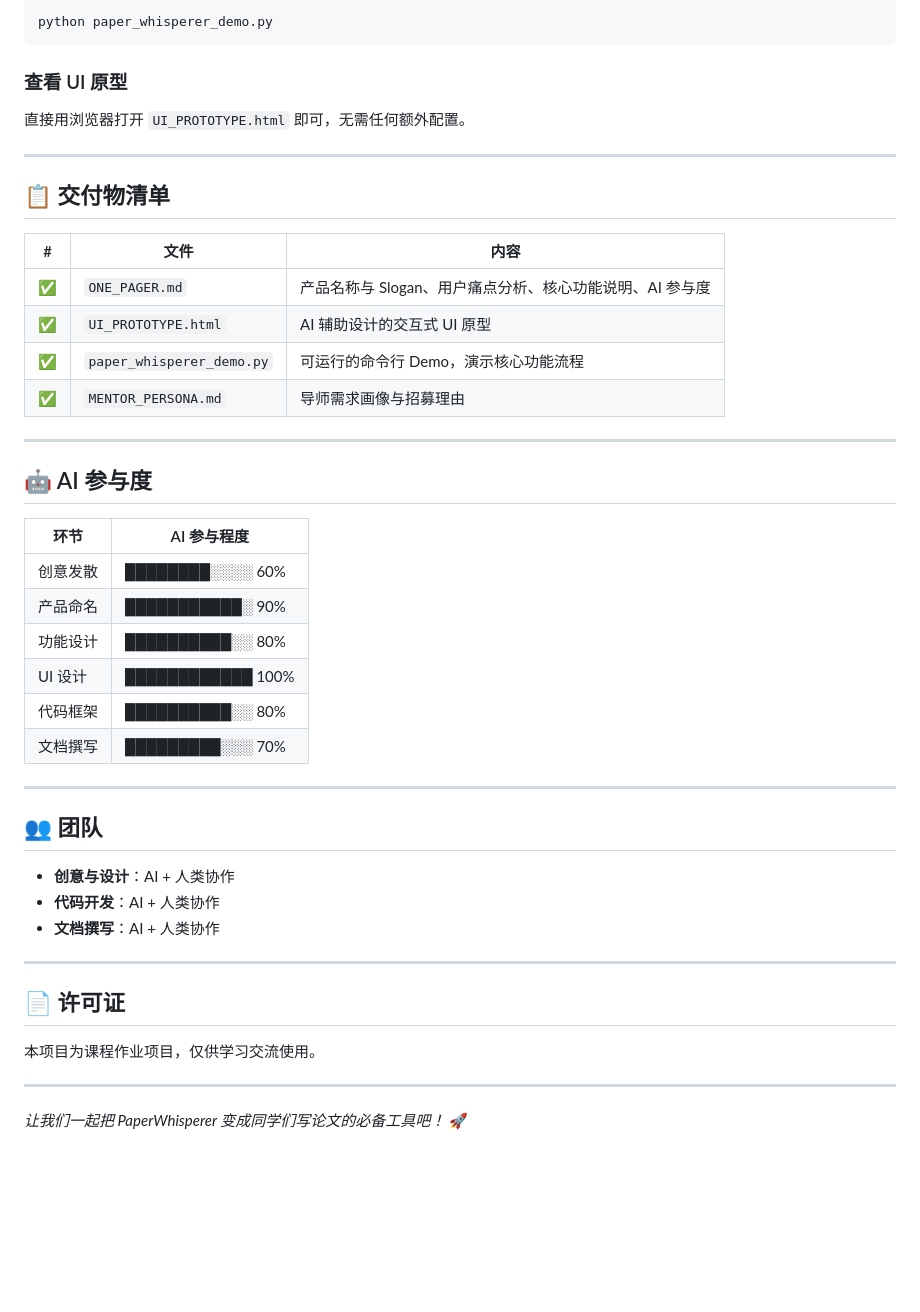
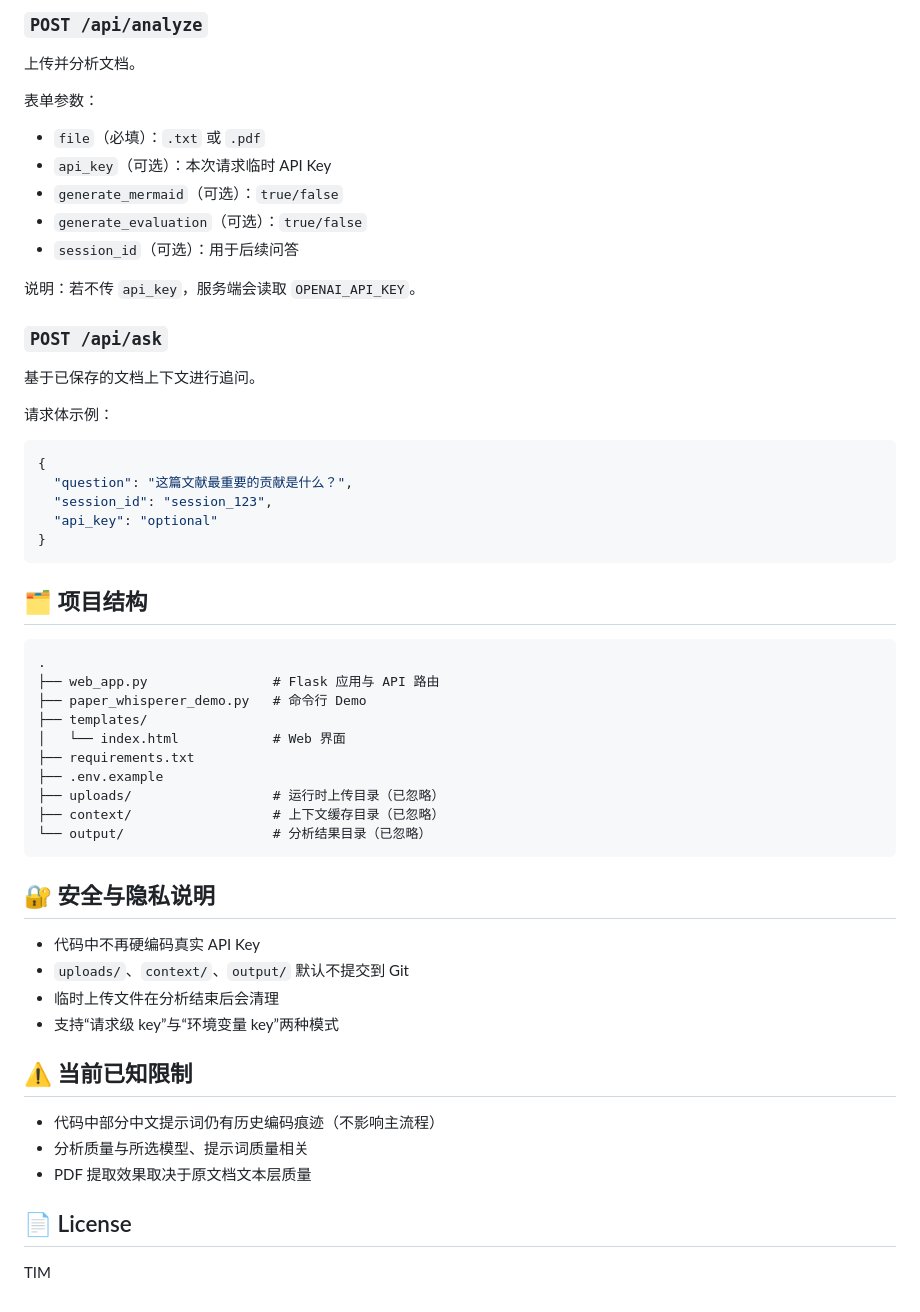
Before and after one commit to AiFLYF/PaperWhisperer, a Markdown page: README.md, the part around one of its changes. GitHub-like rendering; blank space fills up the shorter version.

````diff
--- a/README.md
+++ b/README.md
@@ -71,50 +71,52 @@ set OPENAI_API_KEY=your-api-key-here
 
-```bash
-python paper_whisperer_demo.py
+### `POST /api/analyze`
+上传并分析文档。
+
+表单参数：
+- `file`（必填）：`.txt` 或 `.pdf`
+- `api_key`（可选）：本次请求临时 API Key
+- `generate_mermaid`（可选）：`true/false`
+- `generate_evaluation`（可选）：`true/false`
+- `session_id`（可选）：用于后续问答
+
+说明：若不传 `api_key`，服务端会读取 `OPENAI_API_KEY`。
+
+### `POST /api/ask`
+基于已保存的文档上下文进行追问。
+
+请求体示例：
+```json
+{
+  "question": "这篇文献最重要的贡献是什么？",
+  "session_id": "session_123",
+  "api_key": "optional"
+}
 ```
 
-### 查看 UI 原型
+## 🗂️ 项目结构
+```text
+.
+├── web_app.py                # Flask 应用与 API 路由
+├── paper_whisperer_demo.py   # 命令行 Demo
+├── templates/
+│   └── index.html            # Web 界面
+├── requirements.txt
+├── .env.example
+├── uploads/                  # 运行时上传目录（已忽略）
+├── context/                  # 上下文缓存目录（已忽略）
+└── output/                   # 分析结果目录（已忽略）
+```
 
-直接用浏览器打开 `UI_PROTOTYPE.html` 即可，无需任何额外配置。
+## 🔐 安全与隐私说明
+- 代码中不再硬编码真实 API Key
+- `uploads/`、`context/`、`output/` 默认不提交到 Git
+- 临时上传文件在分析结束后会清理
+- 支持“请求级 key”与“环境变量 key”两种模式
 
-------
+## ⚠️ 当前已知限制
+- 代码中部分中文提示词仍有历史编码痕迹（不影响主流程）
+- 分析质量与所选模型、提示词质量相关
+- PDF 提取效果取决于原文档文本层质量
 
-## 📋 交付物清单
-
-| #    | 文件                      | 内容                                                     |
-| ---- | ------------------------- | -------------------------------------------------------- |
-| ✅    | `ONE_PAGER.md`            | 产品名称与 Slogan、用户痛点分析、核心功能说明、AI 参与度 |
-| ✅    | `UI_PROTOTYPE.html`       | AI 辅助设计的交互式 UI 原型                              |
-| ✅    | `paper_whisperer_demo.py` | 可运行的命令行 Demo，演示核心功能流程                    |
-| ✅    | `MENTOR_PERSONA.md`       | 导师需求画像与招募理由                                   |
-
-------
-
-## 🤖 AI 参与度
-
-| 环节     | AI 参与程度       |
-| -------- | ----------------- |
-| 创意发散 | ████████░░░░ 60%  |
-| 产品命名 | ███████████░ 90%  |
-| 功能设计 | ██████████░░ 80%  |
-| UI 设计  | ████████████ 100% |
-| 代码框架 | ██████████░░ 80%  |
-| 文档撰写 | █████████░░░ 70%  |
-
-------
-
-## 👥 团队
-
-- **创意与设计**：AI + 人类协作
-- **代码开发**：AI + 人类协作
-- **文档撰写**：AI + 人类协作
-
-------
-
-## 📄 许可证
-
-本项目为课程作业项目，仅供学习交流使用。
-
-------
-
-*让我们一起把 PaperWhisperer 变成同学们写论文的必备工具吧！* 🚀
+## 📄 License
+TIM
````
Also changed, not shown: other parts of README.md (+50 -50 lines).
